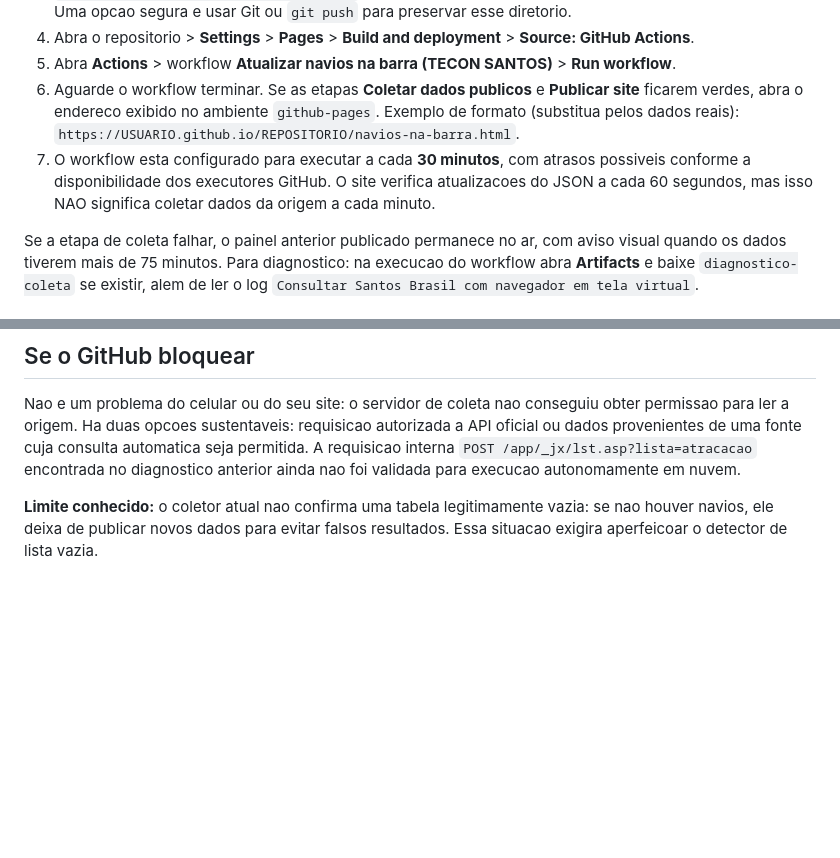
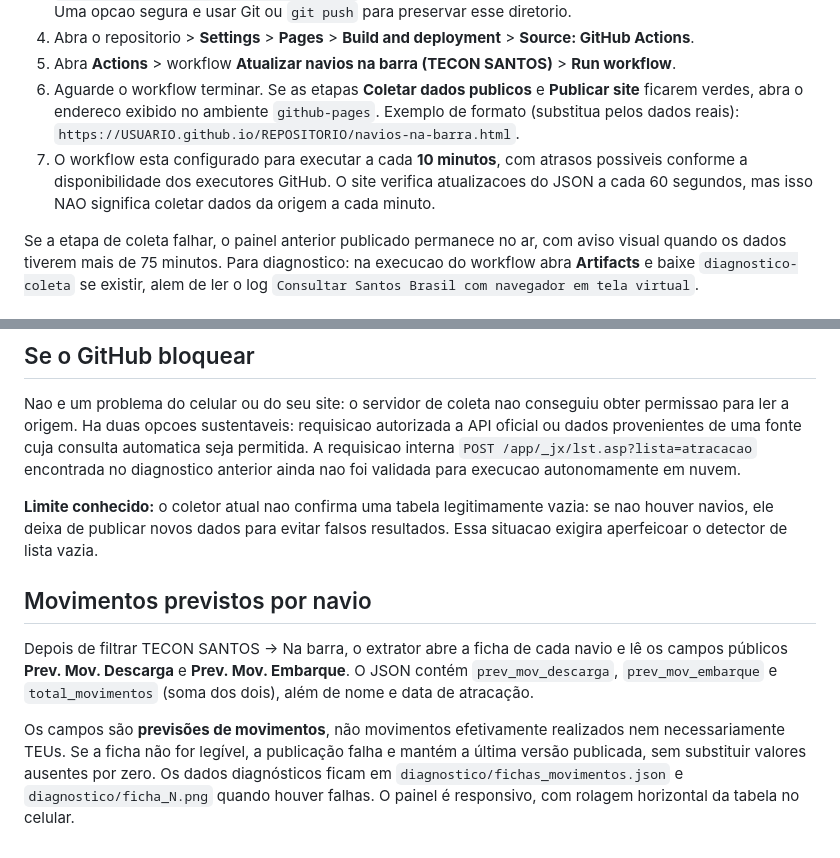
Before and after one commit to nathan13/SbNow, a Markdown page: README.md, 2 parts joined by grey strips. GitHub-like rendering; blank space fills up the shorter version.

Commit message:
Documentar coleta de descarga, embarque e total de movimentos

```diff
--- a/README.md
+++ b/README.md
@@ -16,7 +16,7 @@ O usuario confirmou que a coleta local com Chromium **visivel** funciona e que c
 4. Abra o repositorio > **Settings** > **Pages** > **Build and deployment** > **Source: GitHub Actions**.
 5. Abra **Actions** > workflow **Atualizar navios na barra (TECON SANTOS)** > **Run workflow**.
 6. Aguarde o workflow terminar. Se as etapas **Coletar dados publicos** e **Publicar site** ficarem verdes, abra o endereco exibido no ambiente `github-pages`. Exemplo de formato (substitua pelos dados reais): `https://USUARIO.github.io/REPOSITORIO/navios-na-barra.html`.
-7. O workflow esta configurado para executar a cada **30 minutos**, com atrasos possiveis conforme a disponibilidade dos executores GitHub. O site verifica atualizacoes do JSON a cada 60 segundos, mas isso NAO significa coletar dados da origem a cada minuto.
+7. O workflow esta configurado para executar a cada **10 minutos**, com atrasos possiveis conforme a disponibilidade dos executores GitHub. O site verifica atualizacoes do JSON a cada 60 segundos, mas isso NAO significa coletar dados da origem a cada minuto.
 
 Se a etapa de coleta falhar, o painel anterior publicado permanece no ar, com aviso visual quando os dados tiverem mais de 75 minutos. Para diagnostico: na execucao do workflow abra **Artifacts** e baixe `diagnostico-coleta` se existir, alem de ler o log `Consultar Santos Brasil com navegador em tela virtual`.
 
@@ -59,3 +59,9 @@ Visite http://localhost:8000/navios-na-barra.html. O GitHub Pages so sera public
 Nao e um problema do celular ou do seu site: o servidor de coleta nao conseguiu obter permissao para ler a origem. Ha duas opcoes sustentaveis: requisicao autorizada a API oficial ou dados provenientes de uma fonte cuja consulta automatica seja permitida. A requisicao interna `POST /app/_jx/lst.asp?lista=atracacao` encontrada no diagnostico anterior ainda nao foi validada para execucao autonomamente em nuvem.
 
 **Limite conhecido:** o coletor atual nao confirma uma tabela legitimamente vazia: se nao houver navios, ele deixa de publicar novos dados para evitar falsos resultados. Essa situacao exigira aperfeicoar o detector de lista vazia.
+
+## Movimentos previstos por navio
+
+Depois de filtrar TECON SANTOS → Na barra, o extrator abre a ficha de cada navio e lê os campos públicos **Prev. Mov. Descarga** e **Prev. Mov. Embarque**. O JSON contém `prev_mov_descarga`, `prev_mov_embarque` e `total_movimentos` (soma dos dois), além de nome e data de atracação.
+
+Os campos são **previsões de movimentos**, não movimentos efetivamente realizados nem necessariamente TEUs. Se a ficha não for legível, a publicação falha e mantém a última versão publicada, sem substituir valores ausentes por zero. Os dados diagnósticos ficam em `diagnostico/fichas_movimentos.json` e `diagnostico/ficha_N.png` quando houver falhas. O painel é responsivo, com rolagem horizontal da tabela no celular.
```
